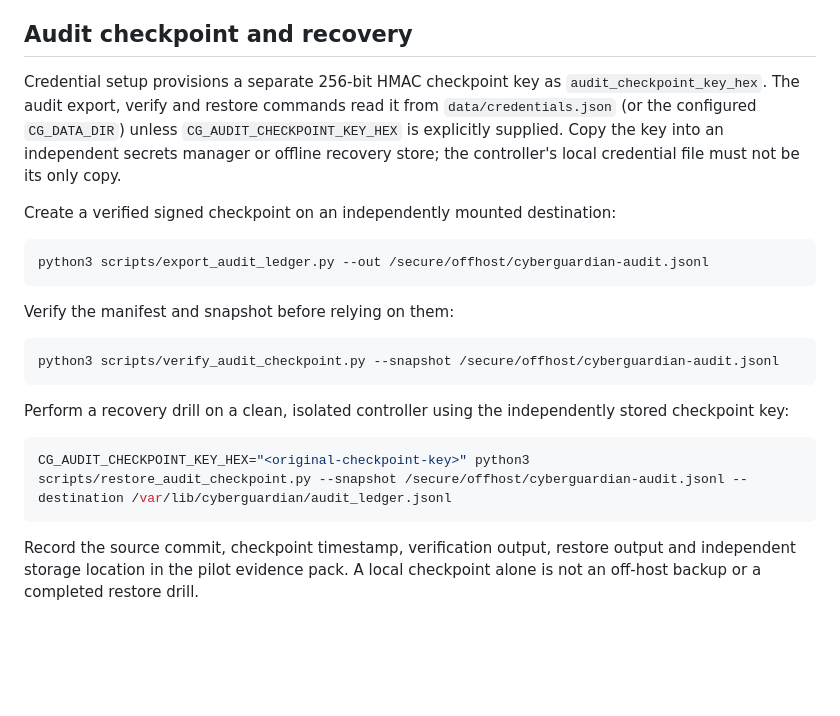
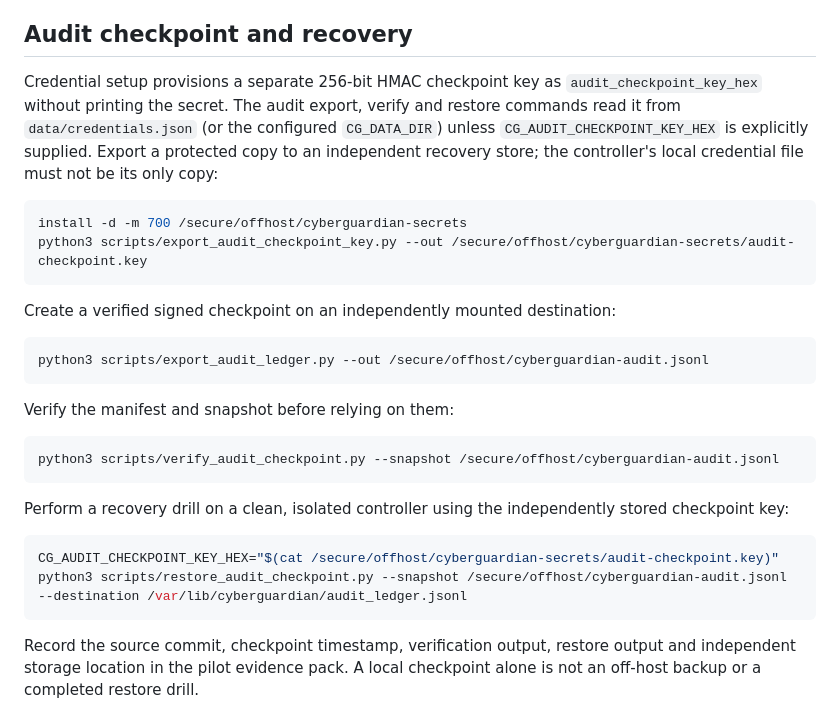
Before and after one commit to trintechdigitaldefense/cyberguardian, a Markdown page: docs/HARDENING.md, the part around the change. Rendered like a GitHub page; blank space fills up the shorter version.

Commit message:
Document protected export and restore of audit checkpoint key

````diff
--- a/docs/HARDENING.md
+++ b/docs/HARDENING.md
@@ -44,7 +44,12 @@ Keep `.env`, `data/credentials.json`, and the dashboard SQLite database out of G
 
 ## Audit checkpoint and recovery
 
-Credential setup provisions a separate 256-bit HMAC checkpoint key as `audit_checkpoint_key_hex`. The audit export, verify and restore commands read it from `data/credentials.json` (or the configured `CG_DATA_DIR`) unless `CG_AUDIT_CHECKPOINT_KEY_HEX` is explicitly supplied. Copy the key into an independent secrets manager or offline recovery store; the controller's local credential file must not be its only copy.
+Credential setup provisions a separate 256-bit HMAC checkpoint key as `audit_checkpoint_key_hex` without printing the secret. The audit export, verify and restore commands read it from `data/credentials.json` (or the configured `CG_DATA_DIR`) unless `CG_AUDIT_CHECKPOINT_KEY_HEX` is explicitly supplied. Export a protected copy to an independent recovery store; the controller's local credential file must not be its only copy:
+
+```bash
+install -d -m 700 /secure/offhost/cyberguardian-secrets
+python3 scripts/export_audit_checkpoint_key.py --out /secure/offhost/cyberguardian-secrets/audit-checkpoint.key
+```
 
 Create a verified signed checkpoint on an independently mounted destination:
 
@@ -61,7 +66,7 @@ python3 scripts/verify_audit_checkpoint.py --snapshot /secure/offhost/cyberguard
 Perform a recovery drill on a clean, isolated controller using the independently stored checkpoint key:
 
 ```bash
-CG_AUDIT_CHECKPOINT_KEY_HEX="<original-checkpoint-key>" python3 scripts/restore_audit_checkpoint.py --snapshot /secure/offhost/cyberguardian-audit.jsonl --destination /var/lib/cyberguardian/audit_ledger.jsonl
+CG_AUDIT_CHECKPOINT_KEY_HEX="$(cat /secure/offhost/cyberguardian-secrets/audit-checkpoint.key)" python3 scripts/restore_audit_checkpoint.py --snapshot /secure/offhost/cyberguardian-audit.jsonl --destination /var/lib/cyberguardian/audit_ledger.jsonl
 ```
 
 Record the source commit, checkpoint timestamp, verification output, restore output and independent storage location in the pilot evidence pack. A local checkpoint alone is not an off-host backup or a completed restore drill.
````
